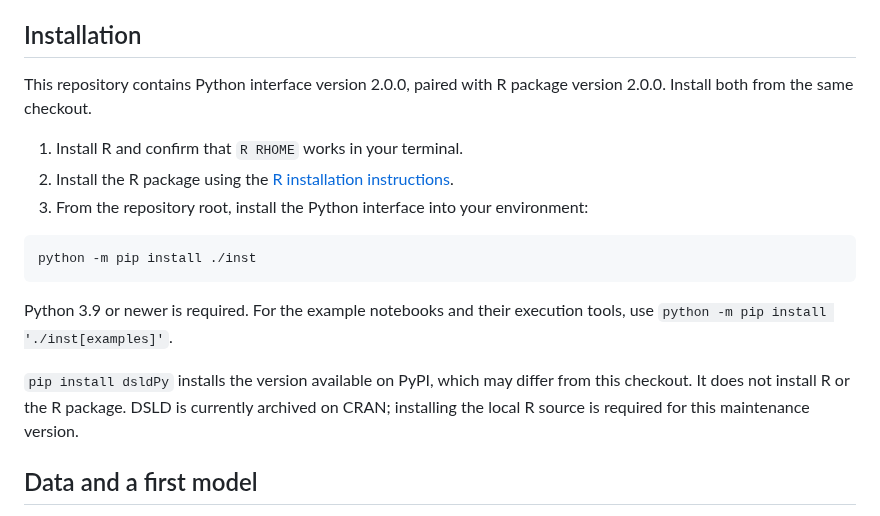
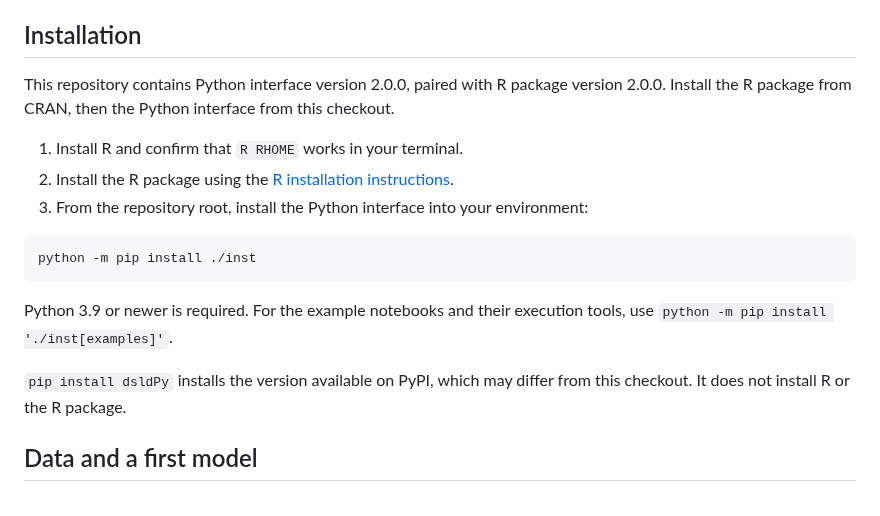
Before and after one commit to matloff/dsld, a Markdown page: inst/README.md, the part around the change. Rendered like a GitHub page.

```diff
--- a/inst/README.md
+++ b/inst/README.md
@@ -11,7 +11,8 @@ R and the R package `dsld` must be installed first.
 ## Installation
 
 This repository contains Python interface version 2.0.0, paired with R package
-version 2.0.0. Install both from the same checkout.
+version 2.0.0. Install the R package from CRAN, then the Python interface from
+this checkout.
 
 1. Install R and confirm that `R RHOME` works in your terminal.
 2. Install the R package using the [R installation instructions](https://github.com/matloff/dsld#installation).
@@ -25,9 +26,7 @@ Python 3.9 or newer is required. For the example notebooks and their execution
 tools, use `python -m pip install './inst[examples]'`.
 
 `pip install dsldPy` installs the version available on PyPI, which may differ
-from this checkout. It does not install R or the R package. DSLD is currently
-archived on CRAN; installing the local R source is required for this maintenance
-version.
+from this checkout. It does not install R or the R package.
 
 ## Data and a first model
 
```
Also changed, not shown: README.md (+5 -11 lines).
